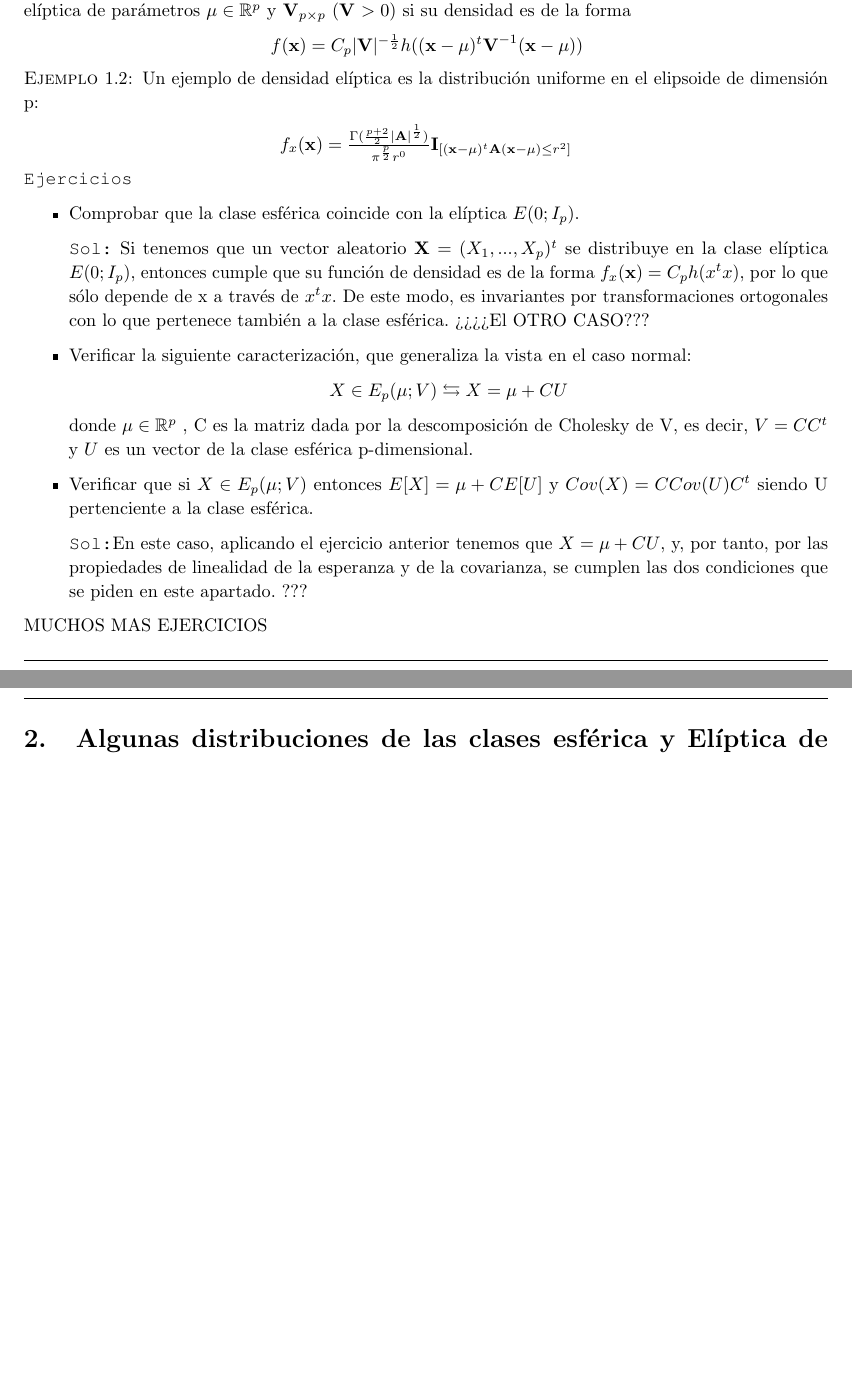
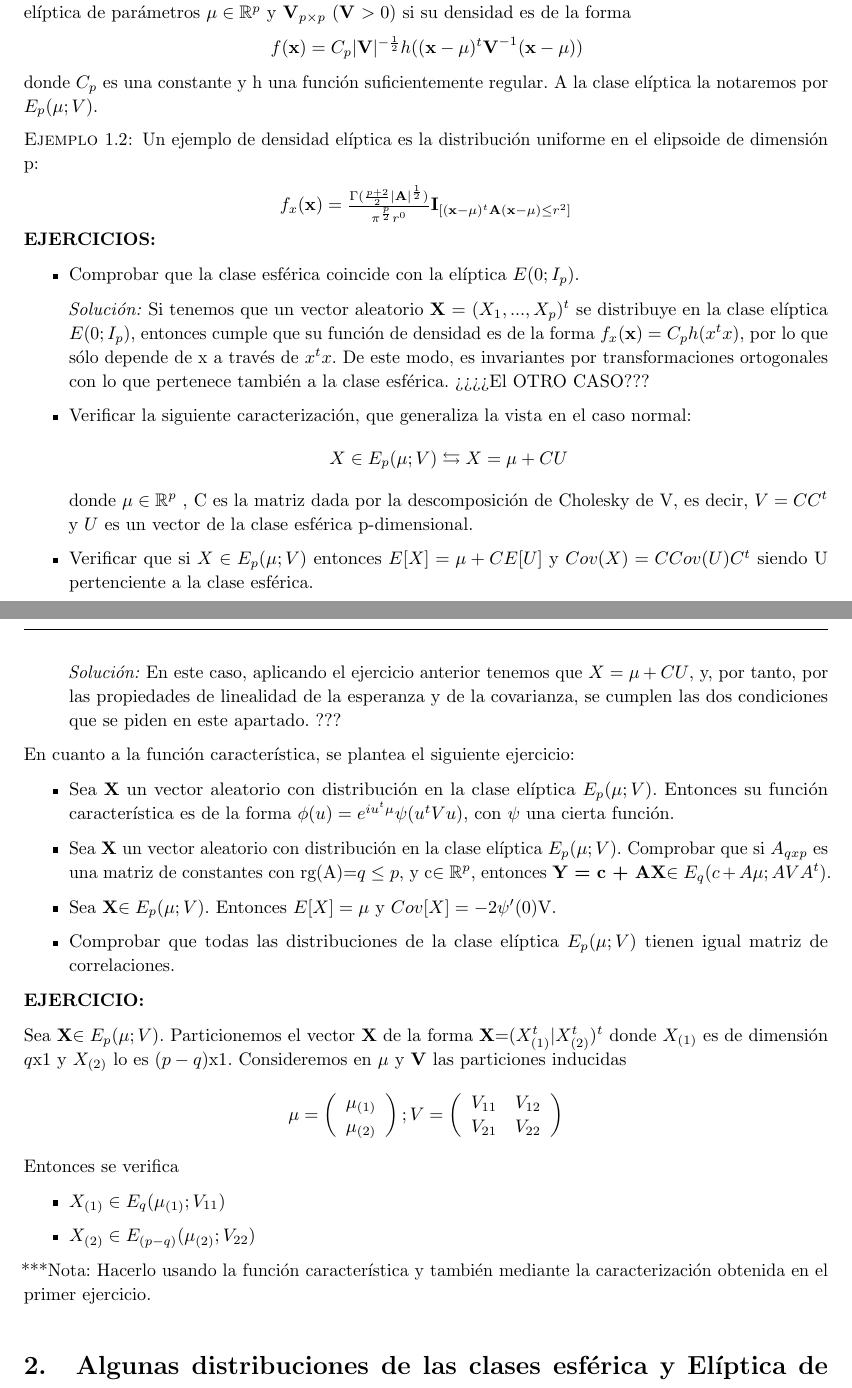
Before and after one commit to rbnuria/Multivariante, a LaTeX document (ElípticayEsférica/ClaseElípticayEsférica.tex): two parts of pages 3 and 4 of 5 before the commit and two parts of pages 3 and 4 of 6 after it, joined at a grey line, cut so that both start at the same text, the shorter picture padded with empty space. The pictures show the PDF file ElípticayEsférica/ClaseElípticayEsférica.pdf that the author committed with the source.

Commit message:
Algunos ejercicios más

```diff
--- a/ElípticayEsférica/ClaseElípticayEsférica.tex
+++ b/ElípticayEsférica/ClaseElípticayEsférica.tex
@@ -231,6 +231,7 @@
 			f(\textbf{x}) = C_p|\textbf{V}|^{-\frac{1}{2}}h((\textbf{x}-\mu)^t\textbf{V}^{-1}(\textbf{x}-\mu))
 		\end{math}
 		\end{center}
+		donde $C_p$ es una constante y h una función suficientemente regular. A la clase elíptica la notaremos por $E_p(\mu; V)$.
 	\end{definition}
 
 	\begin{example}
@@ -244,19 +245,47 @@
 
 	\end{example}
 
-	\texttt{Ejercicios}
+	\textbf{EJERCICIOS:}
 		\begin{itemize}
 			\item Comprobar que la clase esférica coincide con la elíptica $E(0; I_p )$.
 
-			\texttt{Sol:} Si tenemos que un vector aleatorio \textbf{X} = $(X_1, ..., X_p)^t$ se distribuye en la clase elíptica $E(0; I_p )$, entonces cumple que su función de densidad es de la forma $f_x(\textbf{x}) = C_p h (x^tx)$, por lo que sólo depende de x a través de $x^tx$. De este modo, es invariantes por transformaciones ortogonales con lo que pertenece también a la clase esférica. ¿¿¿¿El OTRO CASO???
+			\textit{Solución:} Si tenemos que un vector aleatorio \textbf{X} = $(X_1, ..., X_p)^t$ se distribuye en la clase elíptica $E(0; I_p )$, entonces cumple que su función de densidad es de la forma $f_x(\textbf{x}) = C_p h (x^tx)$, por lo que sólo depende de x a través de $x^tx$. De este modo, es invariantes por transformaciones ortogonales con lo que pertenece también a la clase esférica. ¿¿¿¿El OTRO CASO???
 
 			\item Verificar la siguiente caracterización, que generaliza la vista en el caso normal: $$ X \in E_p(\mu; V) \leftrightarrows X = \mu + CU $$ donde $\mu \in \mathbb{R}^p$ , C es la matriz dada por la descomposición de Cholesky de V, es decir, $V=CC^t$ y $U$ es un vector de la clase esférica p-dimensional.
 
 			\item Verificar que si $X \in E_p(\mu; V)$  entonces $E[X] = \mu + CE[U]$ y $Cov(X)= C Cov(U)C^t$ siendo U pertenciente a la clase esférica.
 
-			\texttt{Sol:}En este caso, aplicando el ejercicio anterior tenemos que  $X=\mu + CU$, y, por tanto, por las propiedades de linealidad de la esperanza y de la covarianza, se cumplen las dos condiciones que se piden en este apartado. ???
+			\textit{Solución:} En este caso, aplicando el ejercicio anterior tenemos que  $X=\mu + CU$, y, por tanto, por las propiedades de linealidad de la esperanza y de la covarianza, se cumplen las dos condiciones que se piden en este apartado. ???
 		\end{itemize}
-	MUCHOS MAS EJERCICIOS
+
+		En cuanto a la función característica, se plantea el siguiente ejercicio:
+
+		\begin{itemize}
+			\item Sea \textbf{X} un vector aleatorio con distribución en la clase elíptica $E_p(\mu; V)$. Entonces su función característica es de la forma $\phi(u)=e^{iu^t\mu}\psi(u^tVu)$, con $\psi$ una cierta función.
+
+			\item Sea \textbf{X} un vector aleatorio con distribución en la clase elíptica $E_p(\mu; V)$. Comprobar que si $A_{qxp}$ es una matriz de constantes con rg(A)=$q\leq p$, y c$\in\mathbb{R}^p$, entonces \textbf{Y = c + AX}$\in E_q(c+A\mu; AVA^t)$.
+
+			\item Sea \textbf{X}$\in E_p(\mu; V)$. Entonces $E[X]=\mu$ y $Cov[X]=-2\psi'(0)$V.
+
+			\item Comprobar que todas las distribuciones de la clase elíptica $E_p(\mu; V)$ tienen igual matriz de correlaciones.
+		\end{itemize}
+
+		\textbf{EJERCICIO:}
+
+		Sea \textbf{X}$\in E_p(\mu; V)$. Particionemos el vector \textbf{X} de la forma \textbf{X}=$(X^t_{(1)}|X^t_{(2)})^t$ donde $X_{(1)}$ es de dimensión $q$x1 y $X_{(2)}$ lo es $(p-q)$x1. Consideremos en $\mu$ y \textbf{V} las particiones inducidas
+		$$\mu = \left( \begin{array}{1}
+						\mu_{(1)} \\ \mu_{(2)}
+						\end{array}\right);
+		V = \left( \begin{array}{1c2r}
+					V_{11} & V_{12} \\ V_{21} & V_{22}
+					\end{array}\right)$$
+		Entonces se verifica
+		\begin{itemize}
+			\item $X_{(1)} \in E_q(\mu_{(1)}; V_{11})$
+			\item $X_{(2)} \in E_{(p-q)}(\mu_{(2)}; V_{22})$
+		\end{itemize}
+		***Nota: Hacerlo usando la función característica y también mediante la caracterización obtenida en el primer ejercicio.
+
 
 	\section{Algunas distribuciones de las clases esférica y Elíptica de distribuciones en $\mathbb{R}^p$ }
 
@@ -264,12 +293,12 @@
 
 	Sea $S=\{(x_1, x_2) \in \mathbb{R}^2: x_1^2+x_2^2 \leq r^2\}$ el círculo centrado en el origen y de radio $r>0$. Dado un vector aleatorio: \textbf{X} = $(X_1, X_2)^t$ se dice que sigue la distribución uniforme en $S^1$ si su densidad es $$f(x_1,x_2) = KI_{S^1}$$ donde $K>0$ e $I_{S^1}$ es la función indicadora en $S^1$.
 
-	\texttt{Ejercicios}
+	\textbf{EJERCICIOS:}
 
 	\begin{itemize}
 		\item Verificar que $K=\frac{1}{\pi r^2}$
 
-		\texttt{Sol:} Tengamos en cuenta que $\int_{-\infty}^{\infty} f_X(X) dX = 1$. Por tanto $K \int_{-\infty}^{\infty} I_{S^1} dX =1 $. Así: $$K \int_{S^1}^{}1dX = 1 $$ Y por tanto, atendiendo a que esa integral coincide con el área de un círculo: $K\pi r^2 = 1$. Y como conclusión sacamos que $K=\frac{1}{\pi r^2}$
+		\textit{Solución:} Tengamos en cuenta que $\int_{-\infty}^{\infty} f_X(X) dX = 1$. Por tanto $K \int_{-\infty}^{\infty} I_{S^1} dX =1 $. Así: $$K \int_{S^1}^{}1dX = 1 $$ Y por tanto, atendiendo a que esa integral coincide con el área de un círculo: $K\pi r^2 = 1$. Y como conclusión sacamos que $K=\frac{1}{\pi r^2}$
 
 		\item Comprobar que $E[X]=0$ y que $Cov[X] = \frac{r^2}{4}I_2$ ???????? I2???*********
 
@@ -286,7 +315,7 @@
 
 	donde $K>0$ e $I_{S^2}$ en la función indicadora en $S^2$.
 
-	\textbf{Ejercicios}
+	\textbf{EJERCICIOS:}
 	\begin{itemize}
 		\item Verificar que $K=\frac{3}{4\pi r^3}$
 
```
Also changed, not shown: ElípticayEsférica/ClaseElípticayEsférica.pdf, ElípticayEsférica/ClaseElípticayEsférica.tex (6 more changed lines), 4 other files.
